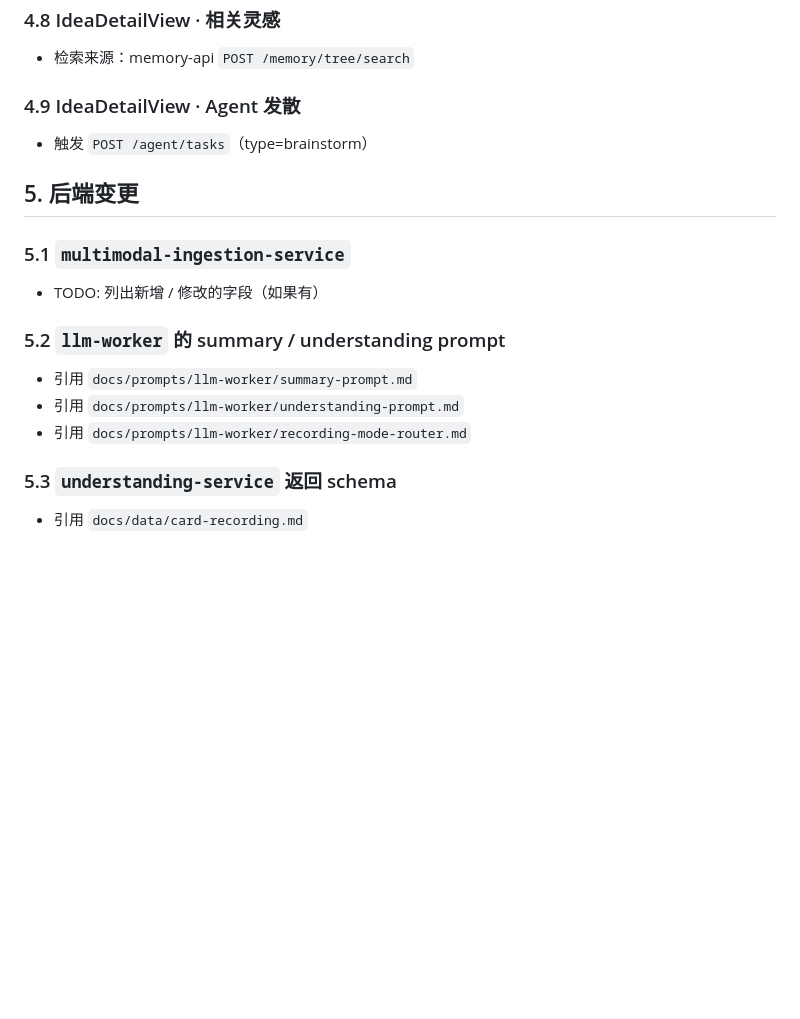
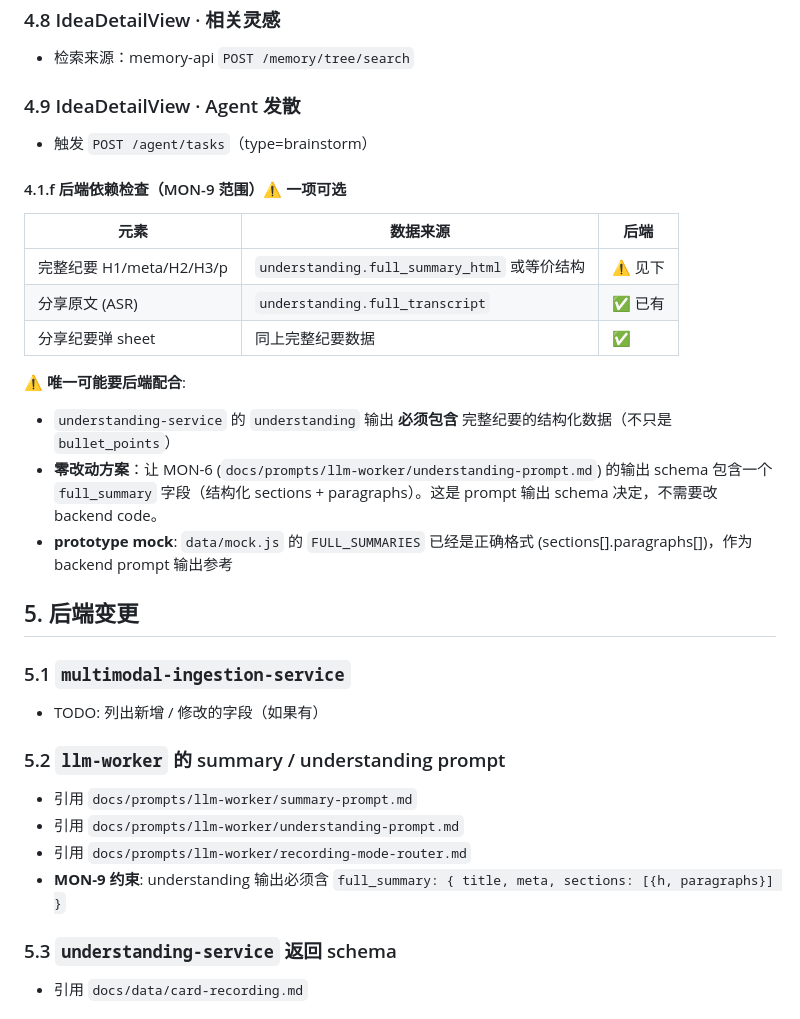
Before and after one commit to LiammingmingLiu/monostone-ios-prototype, a Markdown page: docs/features/M1-recording-and-multimodal.md, the part around the change. Drawn GitHub-style; blank space fills up the shorter version.

Commit message:
docs(MON-9): 长录音详情极简化 spec + share 文案
- M1 spec §4.1 (a~f) LOCKED:
  详情页不再 6 section, 直接 inline 完整纪要 + 2 分享按钮
- copy/toast.md 加 share.transcript_copied
- copy/toast.md 标注 Action Items toast 仅用于其他场景

后端: ✅ 零改动
约束: understanding 输出必须含 full_summary 字段 (MON-6 prompt schema)

```diff
--- a/docs/features/M1-recording-and-multimodal.md
+++ b/docs/features/M1-recording-and-multimodal.md
@@ -196,6 +196,19 @@ iOS
 ### 4.9 IdeaDetailView · Agent 发散
 - 触发 `POST /agent/tasks`（type=brainstorm）
 
+#### 4.1.f 后端依赖检查（MON-9 范围）⚠️ 一项可选
+
+| 元素 | 数据来源 | 后端 |
+|---|---|---|
+| 完整纪要 H1/meta/H2/H3/p | `understanding.full_summary_html` 或等价结构 | ⚠️ 见下 |
+| 分享原文 (ASR) | `understanding.full_transcript` | ✅ 已有 |
+| 分享纪要弹 sheet | 同上完整纪要数据 | ✅ |
+
+⚠️ **唯一可能要后端配合**:
+- `understanding-service` 的 `understanding` 输出 **必须包含** 完整纪要的结构化数据（不只是 `bullet_points`）
+- **零改动方案**：让 MON-6 (`docs/prompts/llm-worker/understanding-prompt.md`) 的输出 schema 包含一个 `full_summary` 字段（结构化 sections + paragraphs）。这是 prompt 输出 schema 决定，不需要改 backend code。
+- **prototype mock**: `data/mock.js` 的 `FULL_SUMMARIES` 已经是正确格式 (sections[].paragraphs[])，作为 backend prompt 输出参考
+
 ## 5. 后端变更
 
 ### 5.1 `multimodal-ingestion-service`
@@ -205,6 +218,7 @@ iOS
 - 引用 `docs/prompts/llm-worker/summary-prompt.md`
 - 引用 `docs/prompts/llm-worker/understanding-prompt.md`
 - 引用 `docs/prompts/llm-worker/recording-mode-router.md`
+- **MON-9 约束**: understanding 输出必须含 `full_summary: { title, meta, sections: [{h, paragraphs}] }`
 
 ### 5.3 `understanding-service` 返回 schema
 - 引用 `docs/data/card-recording.md`
```
Also changed, not shown: docs/copy/toast.md (+9 -0 lines).
